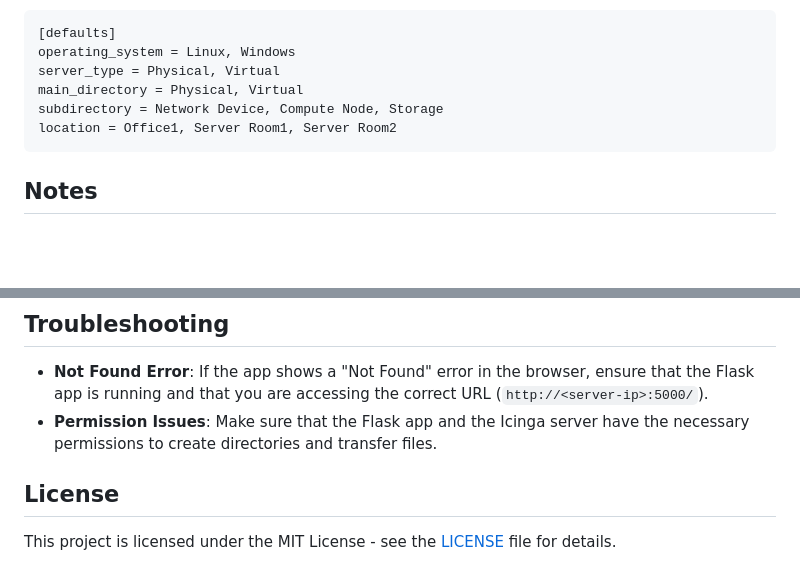
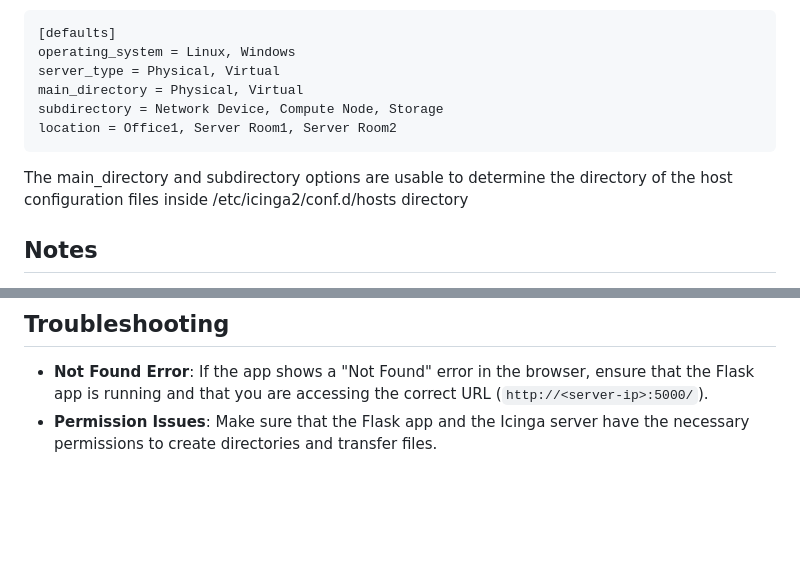
Before and after one commit to szabadkabence/icinga-deployer, a Markdown page: README.md, 2 parts joined by grey strips. Drawn GitHub-style; blank space fills up the shorter version.

````diff
--- a/README.md
+++ b/README.md
@@ -105,7 +105,7 @@ main_directory = Physical, Virtual
 subdirectory = Network Device, Compute Node, Storage
 location = Office1, Server Room1, Server Room2
 ```
-
+The main_directory and subdirectory options are usable to determine the directory of the host configuration files inside /etc/icinga2/conf.d/hosts directory
 ## Notes
 
 - **SSH Security**: The app uses `sshpass` to handle password-based SSH connections. It is recommended to switch to SSH key-based authentication for better security.
@@ -119,7 +119,3 @@ location = Office1, Server Room1, Server Room2
 
 - **Not Found Error**: If the app shows a "Not Found" error in the browser, ensure that the Flask app is running and that you are accessing the correct URL (`http://<server-ip>:5000/`).
 - **Permission Issues**: Make sure that the Flask app and the Icinga server have the necessary permissions to create directories and transfer files.
-
-## License
-
-This project is licensed under the MIT License - see the [LICENSE](LICENSE) file for details.
````
